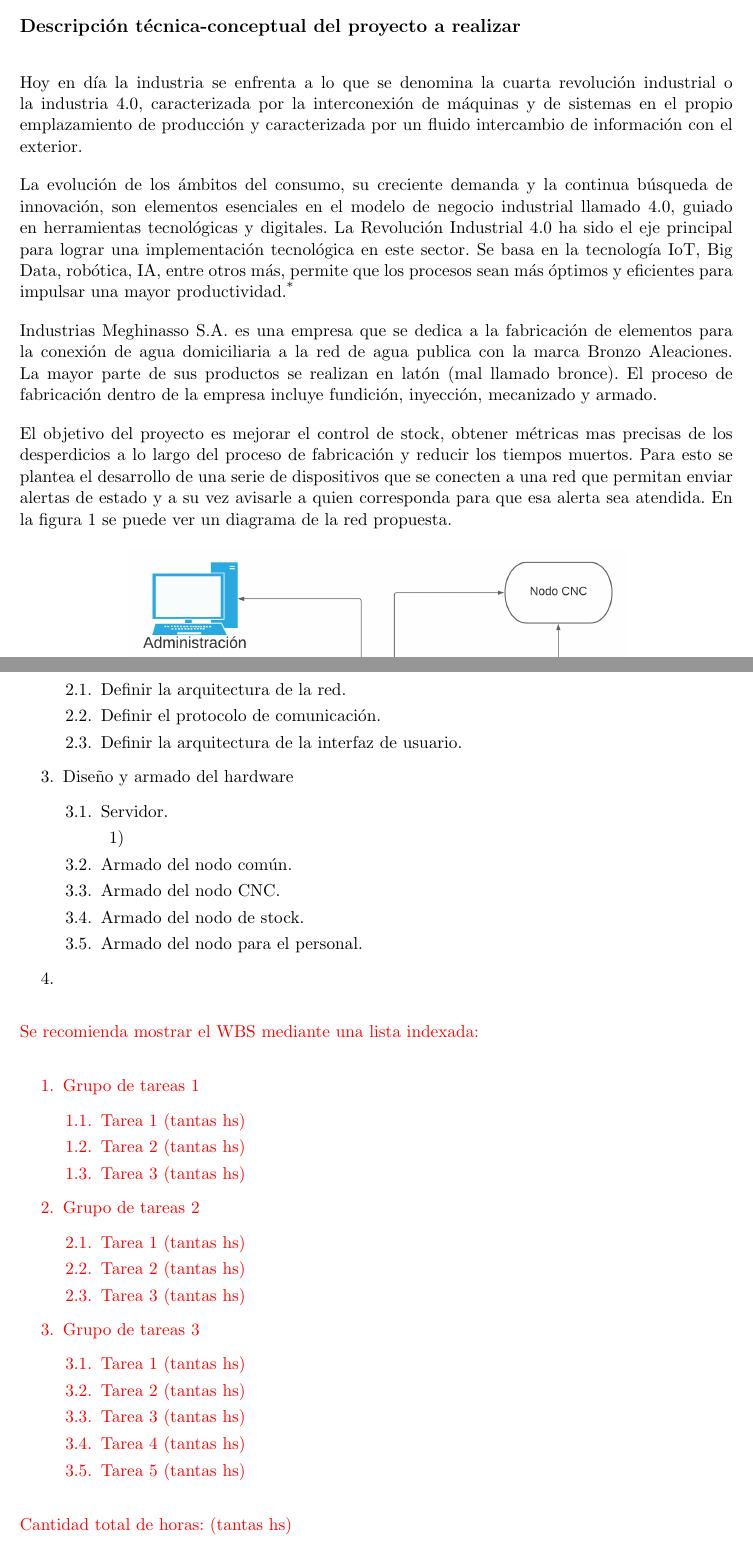
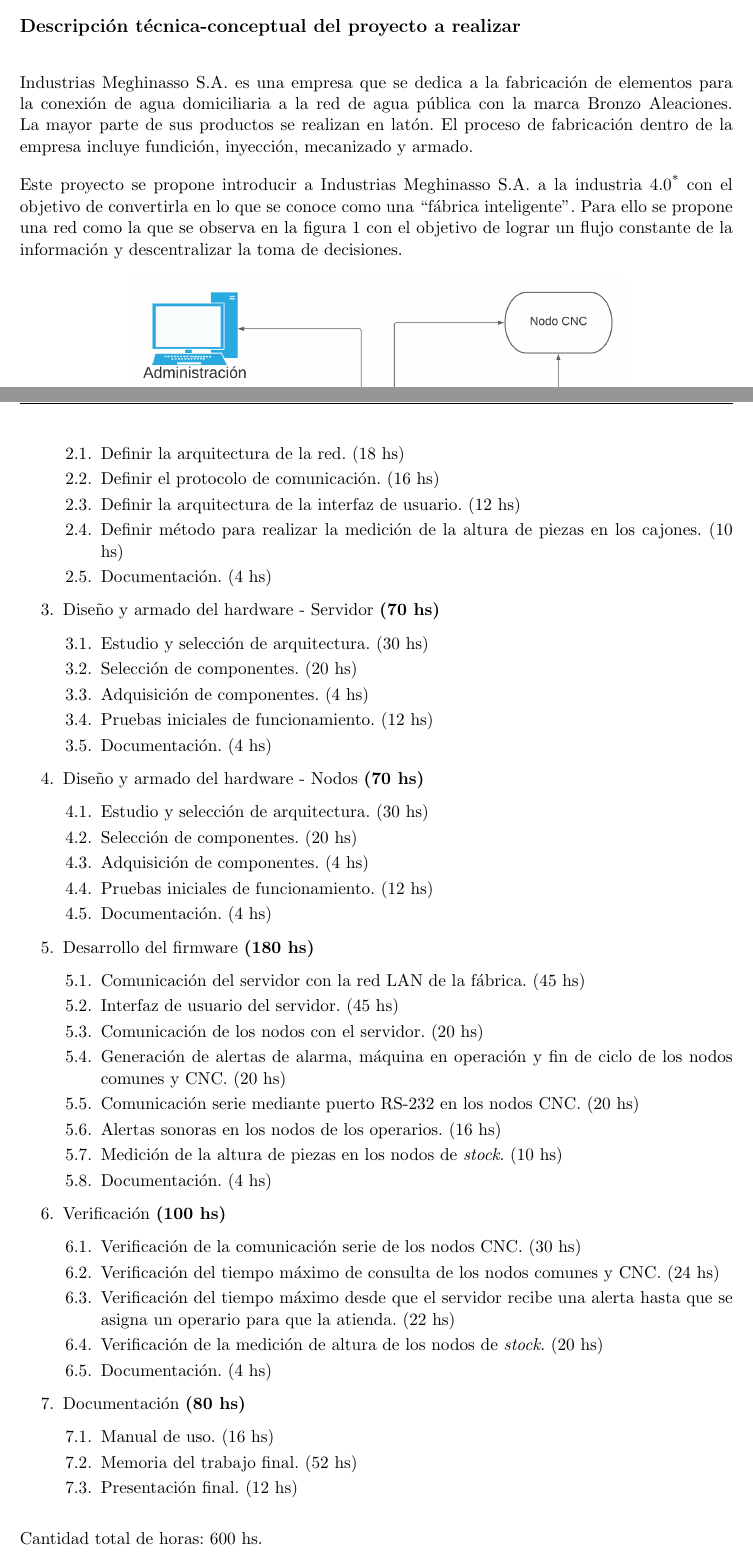
Before and after one commit to fmeghi/Plantilla-planificacion, a LaTeX document (charter.tex): two parts of pages 5 and 8 of 15 before the commit and two parts of pages 5 and 9 of 16 after it, joined at a grey line, cut so that both start at the same text. Compiled offline with pdfLaTeX.

Commit message:
Se acomodo la introducción y se agregaron las historias de usuario

```diff
--- a/charter.tex
+++ b/charter.tex
@@ -21,8 +21,8 @@
 \pertenenciaCoDirector{}
 
 % Nombre del cliente, quien va a aprobar los resultados del proyecto, se puede usar con el comando \clientename y \empclientename
-\cliente{-}
-\empresaCliente{Industrias Meghinasso S.A.}
+\cliente{Ricardo Meghinasso }
+\empresaCliente{Industrias Meghinasso S.A. }
 
 % Nombre y pertenencia de los jurados, se pueden usar el cualquier lugar del documento con el comando \jurunoname, \jurdosname y \jurtresname y \perteunoname, \pertedosname y \pertetresname.
 \juradoUno{Nombre y Apellido (1)}
@@ -107,13 +106,15 @@
 \section{Descripción técnica-conceptual del proyecto a realizar}
 \label{sec:descripcion}
 
-Hoy en día la industria se enfrenta a lo que se denomina la cuarta revolución industrial o la industria 4.0, caracterizada por la interconexión de máquinas y de sistemas en el propio emplazamiento de producción y caracterizada por un fluido intercambio de información con el exterior.
+%Hoy en día la industria se enfrenta a lo que se denomina la cuarta revolución industrial o industria 4.0\footnote{\url{https://es.wikipedia.org/wiki/Industria_4.0}} proponiendo lo que se conoce como ``fábricas inteligentes''. Para ello es necesario un flujo constate de información entre todos los sectores que componen una industria aumentando la eficiencia en la toma de decisiones.
 
-La evolución de los ámbitos del consumo, su creciente demanda y la continua búsqueda de innovación, son elementos esenciales en el modelo de negocio industrial llamado 4.0, guiado en herramientas tecnológicas y digitales. La Revolución Industrial 4.0 ha sido el eje principal para lograr una implementación tecnológica en este sector. Se basa en la tecnología IoT, Big Data, robótica, IA, entre otros más, permite que los procesos sean más óptimos y eficientes para impulsar una mayor productividad.\footnote{\url{https://es.wikipedia.org/wiki/Industria_4.0}}
+\empclientename es una empresa que se dedica a la fabricación de elementos para la conexión de agua domiciliaria a la red de agua pública con la marca Bronzo Aleaciones. La mayor parte de sus productos se realizan en latón. El proceso de fabricación dentro de la empresa incluye fundición, inyección, mecanizado y armado.
 
-Industrias Meghinasso S.A. es una empresa que se dedica a la fabricación de elementos para la conexión de agua domiciliaria a la red de agua publica con la marca Bronzo Aleaciones. La mayor parte de sus productos se realizan en latón (mal llamado bronce). El proceso de fabricación dentro de la empresa incluye fundición, inyección, mecanizado y armado.
+Este proyecto se propone introducir a \empclientename a la industria 4.0\footnote{\url{https://es.wikipedia.org/wiki/Industria_4.0}} con el objetivo de convertirla en lo que se conoce como una ``fábrica inteligente''. Para ello se propone una red como la que se observa en la figura \ref{fig:DiagramaRed} con el objetivo de lograr un flujo constante de la información y descentralizar la toma de decisiones.
 
-El objetivo del proyecto es mejorar el control de stock, obtener métricas mas precisas de los desperdicios a lo largo del proceso de fabricación y reducir los tiempos muertos. Para esto se plantea el desarrollo de una serie de dispositivos que se conecten a una red que permitan enviar alertas de estado y a su vez avisarle a quien corresponda para que esa alerta sea atendida. En la figura \ref{fig:DiagramaRed} se puede ver un diagrama de la red propuesta.
+
+
+%El objetivo del proyecto es mejorar el control de \textit{stock}, obtener métricas más precisas de los desperdicios a lo largo del proceso de fabricación y reducir los tiempos muertos. Para esto se plantea el desarrollo de una serie de dispositivos que se conecten a una red que permita enviar alertas de estado y a su vez avisarle a quien corresponda para que esa alerta sea atendida. En la figura \ref{fig:DiagramaRed} se puede ver un diagrama de la red propuesta.
 
 \begin{figure}[H]
     \centering
@@ -136,3 +143,6 @@
 \hline
 \rowcolor[HTML]{C0C0C0}
 Rol           & Nombre y Apellido & Organización 	& Puesto 	\\ \hline
+Cliente       & \clientename      &Industrias\newline Meghinasso S.A.	& Gerente general 	\\ \hline
+Responsable   & \authorname       & Industrias\newline Meghinasso S.A. 	& Ingeniero de Desarrollo 	\\ \hline
+Colaboradores & Matias Meghinasso & Industrias\newline Meghinasso S.A. 	&  Ingeniero de Desarrollo \\ \hline
@@ -146,3 +152,4 @@
+                personal\newline administrativo & Industrias\newline Meghinasso S.A. & - \\ \hline
 \end{tabularx}
 \end{table}
 
@@ -253,53 +266,56 @@
     \begin{enumerate}
-        \item Definir la arquitectura de la red.
-        \item Definir el protocolo de comunicación.
-        \item Definir la arquitectura de la interfaz de usuario.
+        \item Definir la arquitectura de la red. (18 hs)
+        \item Definir el protocolo de comunicación. (16 hs)
+        \item Definir la arquitectura de la interfaz de usuario. (12 hs)
+        \item Definir método para realizar la medición de la altura de piezas en los cajones. (10 hs)
+        \item Documentación. (4 hs)
     \end{enumerate}
-    \item Diseño y armado del hardware
+    \item Diseño y armado del hardware - Servidor \textbf{(70 hs)}
     \begin{enumerate}
-        \item Servidor.
-        \begin{enumerate}
-            \item
-        \end{enumerate}
-        \item Armado del nodo común.
-        \item Armado del nodo CNC.
-        \item Armado del nodo de stock.
-        \item Armado del nodo para el personal.
+        \item Estudio y selección de arquitectura. (30 hs)
+        \item Selección de componentes. (20 hs)
+        \item Adquisición de componentes. (4 hs)
+        \item Pruebas iniciales de funcionamiento. (12 hs)
+        \item Documentación. (4 hs)
     \end{enumerate}
-    \item
+    \item Diseño y armado del hardware - Nodos \textbf{(70 hs)}
+    \begin{enumerate}
+        \item Estudio y selección de arquitectura. (30 hs)
+        \item Selección de componentes. (20 hs)
+        \item Adquisición de componentes. (4 hs)
+        \item Pruebas iniciales de funcionamiento. (12 hs)
+        \item Documentación. (4 hs)
+    \end{enumerate}
+    \item Desarrollo del firmware \textbf{(180 hs)}
+    \begin{enumerate}
+        \item Comunicación del servidor con la red LAN de la fábrica. (45 hs)
+        \item Interfaz de usuario del servidor. (45 hs)
+        \item Comunicación de los nodos con el servidor. (20 hs)
+        \item Generación de alertas de alarma, máquina en operación y fin de ciclo de los nodos comunes y CNC. (20 hs)
+        \item Comunicación serie mediante puerto RS-232 en los nodos CNC. (20 hs)
+        \item Alertas sonoras en los nodos de los operarios. (16 hs)
+        \item Medición de la altura de piezas en los nodos de \textit{stock}. (10 hs)
+        \item Documentación. (4 hs)
+    \end{enumerate}
+    \item Verificación \textbf{(100 hs)}
+    \begin{enumerate}
+        \item Verificación de la comunicación serie de los nodos CNC. (30 hs)
+        \item Verificación del tiempo máximo de consulta de los nodos comunes y CNC. (24 hs)
+        \item Verificación del tiempo máximo desde que el servidor recibe una alerta hasta que se asigna un operario para que la atienda. (22 hs)
+        \item Verificación de la medición de altura de los nodos de \textit{stock}. (20 hs)
+        \item Documentación. (4 hs)
+    \end{enumerate}
+    \item Documentación \textbf{(80 hs)}
+    \begin{enumerate}
+        \item Manual de uso. (16 hs)
+        \item Memoria del trabajo final. (52 hs)
+        \item Presentación final. (12 hs)
+    \end{enumerate}
 \end{enumerate}
 
-\begin{consigna}{red}
-Se recomienda mostrar el WBS mediante una lista indexada:
+Cantidad total de horas: 600 hs.
 
-\begin{enumerate}
-\item Grupo de tareas 1
-	\begin{enumerate}
-	\item Tarea 1 (tantas hs)
-	\item Tarea 2 (tantas hs)
-	\item Tarea 3 (tantas hs)
-	\end{enumerate}
-\item Grupo de tareas 2
-	\begin{enumerate}
-	\item Tarea 1 (tantas hs)
-	\item Tarea 2 (tantas hs)
-	\item Tarea 3 (tantas hs)
-	\end{enumerate}
-	\item Grupo de tareas 3
-	\begin{enumerate}
-	\item Tarea 1 (tantas hs)
-	\item Tarea 2 (tantas hs)
-	\item Tarea 3 (tantas hs)
-	\item Tarea 4 (tantas hs)
-	\item Tarea 5 (tantas hs)
-	\end{enumerate}
-\end{enumerate}
 
-Cantidad total de horas: (tantas hs)
-
-Se recomienda que no haya ninguna tarea que lleve más de 40 hs.
-
-\end{consigna}
 
 \section{7. Diagrama de Activity On Node}
 \label{sec:AoN}
```
Also changed, not shown: Figuras/diagBloques.png (deleted), charter.tex (89 more changed lines).
